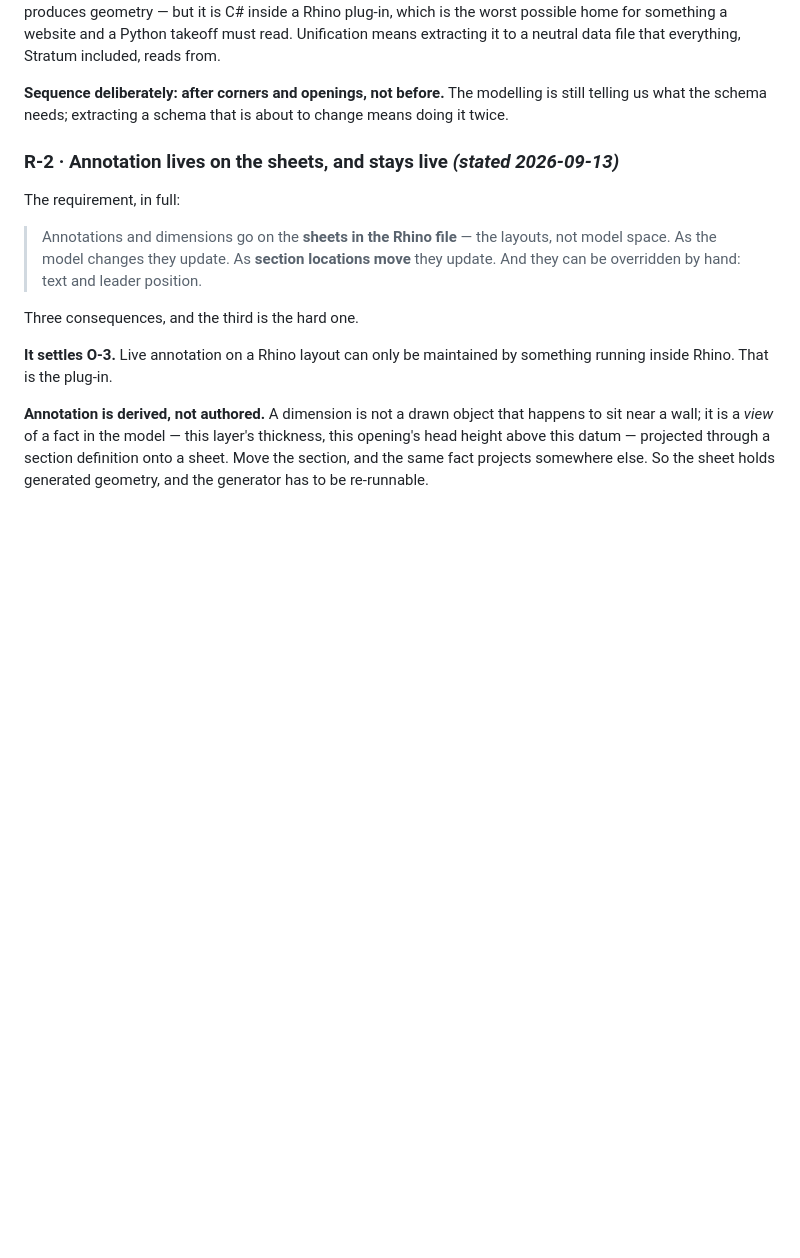
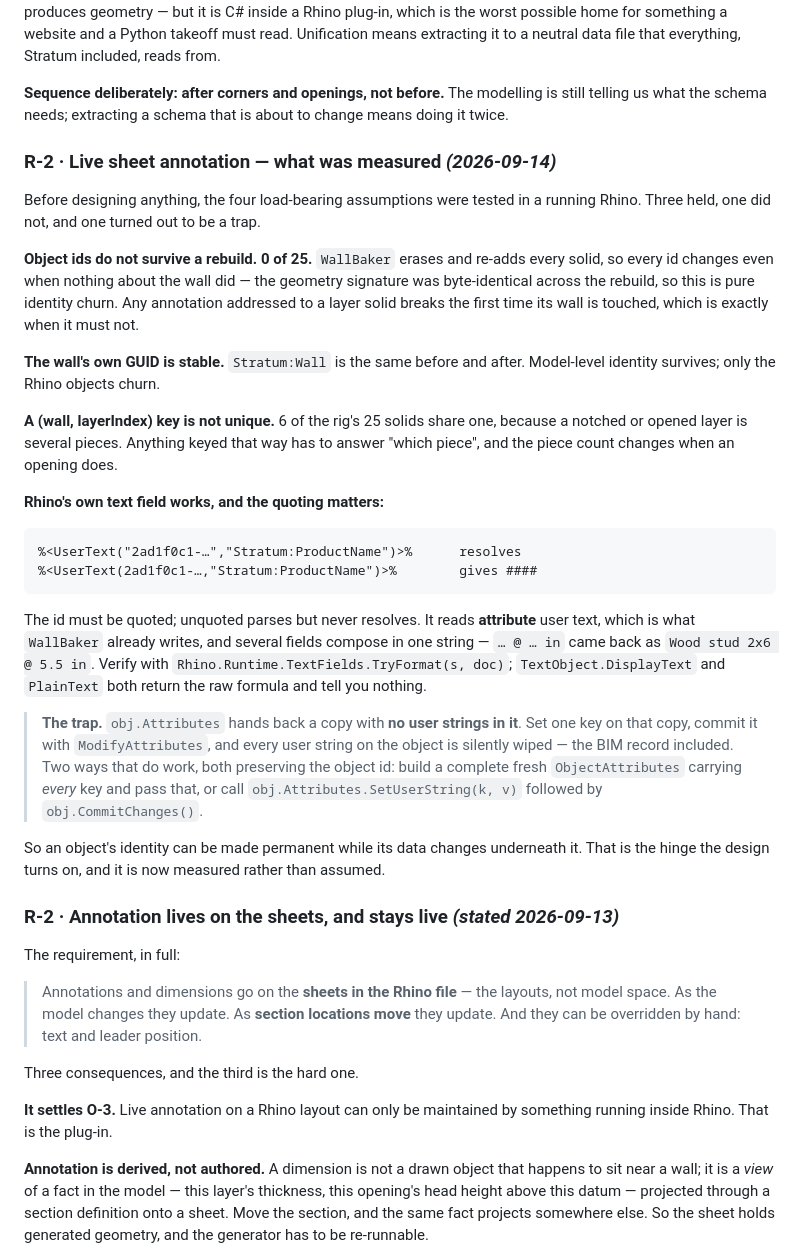
Before and after one commit to jastocasto/portfolio, a Markdown page: Stratum/STATUS.md, the part around the change. Rendered like a GitHub page; blank space fills up the shorter version.

Commit message:
R-2: measure the four assumptions before designing anything
Object ids do not survive a rebuild - 0 of 25, with a byte-identical geometry
signature either side, so it is pure identity churn. Any annotation addressed to
a layer solid breaks the first time its wall is touched. The wall's own GUID is
stable. A (wall, layerIndex) key is not unique: 6 of 25 solids share one, because
a notched or opened layer is several pieces.

Rhino's text field does work, and the quoting matters - the object id must be
quoted or the field parses and never resolves. It reads attribute user text,
which is what WallBaker already writes, and several fields compose in one string.
TextFields.TryFormat is the only honest way to check; DisplayText and PlainText
both hand back the raw formula.

The trap, which would have cost a day: obj.Attributes returns a copy with no user
strings in it, so setting one key and committing wipes the entire BIM record off
the object. Either build a complete fresh ObjectAttributes with every key, or use
SetUserString plus CommitChanges. Both keep the object id.

Co-Authored-By: Claude Opus 5 <noreply@anthropic.com>
Claude-Session: https://claude.ai/code/session_01WLoQRshVuVyRvStAmXrkn3

````diff
--- a/Stratum/STATUS.md
+++ b/Stratum/STATUS.md
@@ -210,6 +210,48 @@ everything, Stratum included, reads from.
 **Sequence deliberately: after corners and openings, not before.** The modelling
 is still telling us what the schema needs; extracting a schema that is about to
 change means doing it twice.
+
+### R-2 · Live sheet annotation — what was measured  *(2026-09-14)*
+
+Before designing anything, the four load-bearing assumptions were tested in a
+running Rhino. Three held, one did not, and one turned out to be a trap.
+
+**Object ids do not survive a rebuild. 0 of 25.** `WallBaker` erases and re-adds
+every solid, so every id changes even when nothing about the wall did — the
+geometry signature was byte-identical across the rebuild, so this is pure
+identity churn. Any annotation addressed to a layer solid breaks the first time
+its wall is touched, which is exactly when it must not.
+
+**The wall's own GUID is stable.** `Stratum:Wall` is the same before and after.
+Model-level identity survives; only the Rhino objects churn.
+
+**A (wall, layerIndex) key is not unique.** 6 of the rig's 25 solids share one,
+because a notched or opened layer is several pieces. Anything keyed that way has
+to answer "which piece", and the piece count changes when an opening does.
+
+**Rhino's own text field works, and the quoting matters:**
+
+```
+%<UserText("2ad1f0c1-…","Stratum:ProductName")>%      resolves
+%<UserText(2ad1f0c1-…,"Stratum:ProductName")>%        gives ####
+```
+
+The id must be quoted; unquoted parses but never resolves. It reads **attribute**
+user text, which is what `WallBaker` already writes, and several fields compose in
+one string — `… @ … in` came back as `Wood stud 2x6 @ 5.5 in`. Verify with
+`Rhino.Runtime.TextFields.TryFormat(s, doc)`; `TextObject.DisplayText` and
+`PlainText` both return the raw formula and tell you nothing.
+
+> **The trap.** `obj.Attributes` hands back a copy with **no user strings in it**.
+> Set one key on that copy, commit it with `ModifyAttributes`, and every user
+> string on the object is silently wiped — the BIM record included. Two ways that
+> do work, both preserving the object id: build a complete fresh `ObjectAttributes`
+> carrying *every* key and pass that, or call
+> `obj.Attributes.SetUserString(k, v)` followed by `obj.CommitChanges()`.
+
+So an object's identity can be made permanent while its data changes underneath
+it. That is the hinge the design turns on, and it is now measured rather than
+assumed.
 
 ### R-2 · Annotation lives on the sheets, and stays live  *(stated 2026-09-13)*
 
````
